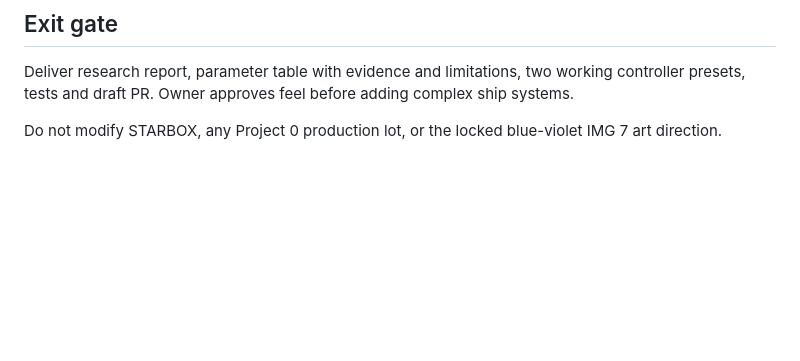
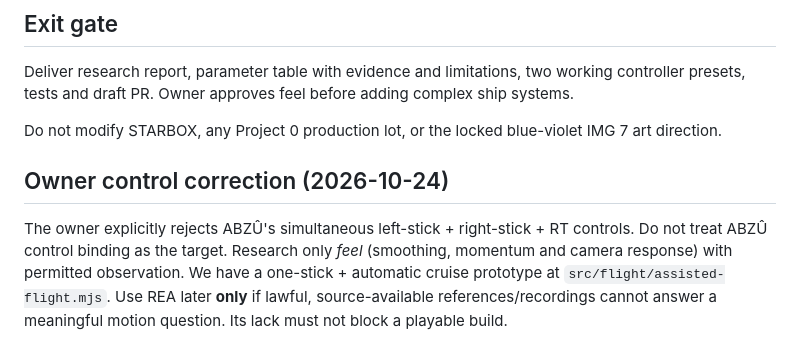
Before and after one commit to fottokarll/The-X-plorator, a Markdown page: codex/TASK_REA_001.md, the part around the change. Rendered like a GitHub page; blank space fills up the shorter version.

Commit message:
docs: record lot #323 and single-stick cruise update in codex/TASK_REA_001.md

```diff
--- a/codex/TASK_REA_001.md
+++ b/codex/TASK_REA_001.md
@@ -68,3 +68,6 @@ Test turning, braking, stopping, boosting, fast direction changes, camera smooth
 Deliver research report, parameter table with evidence and limitations, two working controller presets, tests and draft PR. Owner approves feel before adding complex ship systems.
 
 Do not modify STARBOX, any Project 0 production lot, or the locked blue-violet IMG 7 art direction.
+
+## Owner control correction (2026-10-24)
+The owner explicitly rejects ABZÛ's simultaneous left-stick + right-stick + RT controls. Do not treat ABZÛ control binding as the target. Research only *feel* (smoothing, momentum and camera response) with permitted observation. We have a one-stick + automatic cruise prototype at `src/flight/assisted-flight.mjs`. Use REA later **only** if lawful, source-available references/recordings cannot answer a meaningful motion question. Its lack must not block a playable build.
```
